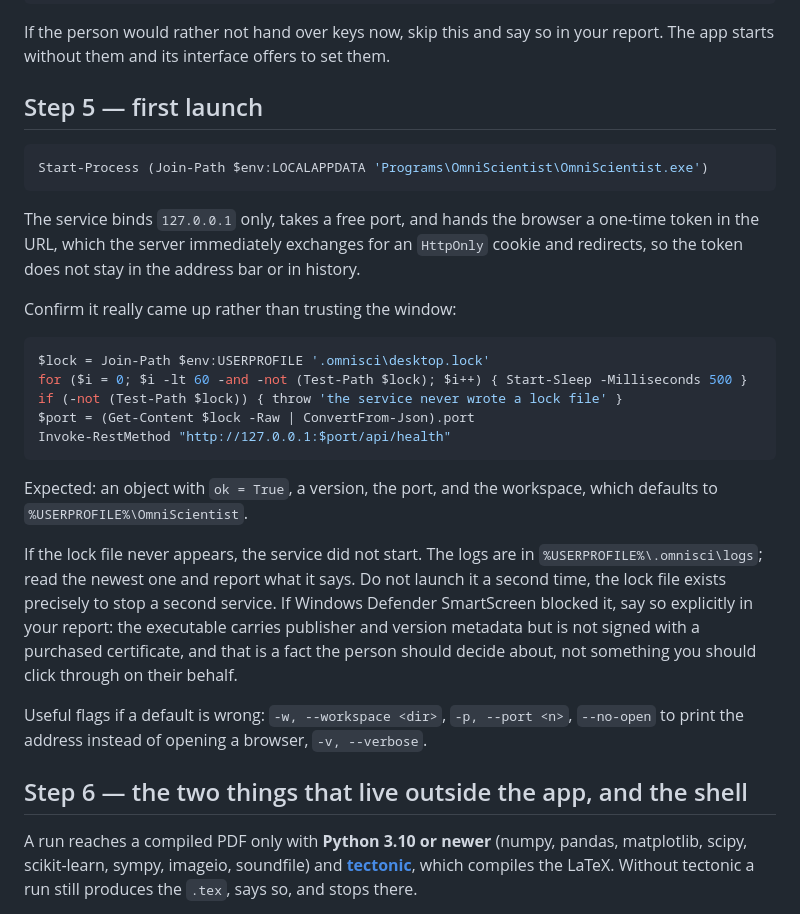
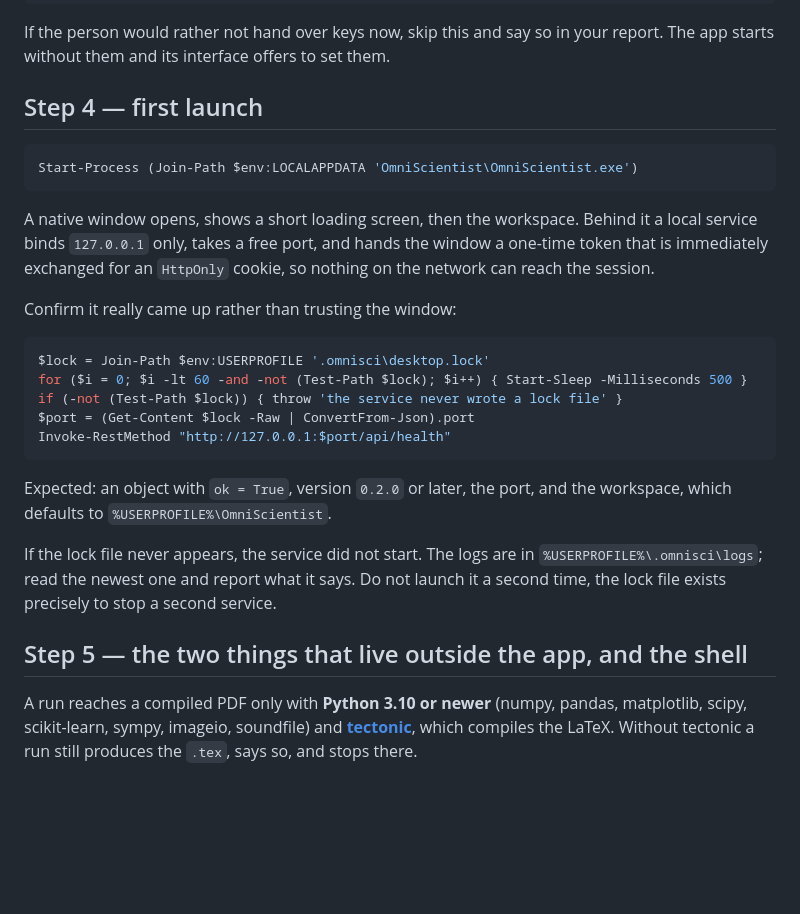
Before and after one commit to Omni-Scientist/omni-scientist.github.io, a Markdown page: setup/windows-desktop.md, the part around one of its changes. Drawn GitHub-style; blank space fills up the shorter version.

````diff
--- a/setup/windows-desktop.md
+++ b/setup/windows-desktop.md
@@ -138,15 +115,16 @@ $lines = @(
 If the person would rather not hand over keys now, skip this and say so in your report.
 The app starts without them and its interface offers to set them.
 
-## Step 5 — first launch
+## Step 4 — first launch
 
 ```powershell
-Start-Process (Join-Path $env:LOCALAPPDATA 'Programs\OmniScientist\OmniScientist.exe')
+Start-Process (Join-Path $env:LOCALAPPDATA 'OmniScientist\OmniScientist.exe')
 ```
 
-The service binds `127.0.0.1` only, takes a free port, and hands the browser a one-time
-token in the URL, which the server immediately exchanges for an `HttpOnly` cookie and
-redirects, so the token does not stay in the address bar or in history.
+A native window opens, shows a short loading screen, then the workspace. Behind it a
+local service binds `127.0.0.1` only, takes a free port, and hands the window a
+one-time token that is immediately exchanged for an `HttpOnly` cookie, so nothing on
+the network can reach the session.
 
 Confirm it really came up rather than trusting the window:
 
@@ -158,21 +136,14 @@ $port = (Get-Content $lock -Raw | ConvertFrom-Json).port
 Invoke-RestMethod "http://127.0.0.1:$port/api/health"
 ```
 
-Expected: an object with `ok = True`, a version, the port, and the workspace, which
-defaults to `%USERPROFILE%\OmniScientist`.
+Expected: an object with `ok = True`, version `0.2.0` or later, the port, and the
+workspace, which defaults to `%USERPROFILE%\OmniScientist`.
 
 If the lock file never appears, the service did not start. The logs are in
 `%USERPROFILE%\.omnisci\logs`; read the newest one and report what it says. Do not
-launch it a second time, the lock file exists precisely to stop a second service. If
-Windows Defender SmartScreen blocked it, say so explicitly in your report: the
-executable carries publisher and version metadata but is not signed with a purchased
-certificate, and that is a fact the person should decide about, not something you
-should click through on their behalf.
+launch it a second time, the lock file exists precisely to stop a second service.
 
-Useful flags if a default is wrong: `-w, --workspace <dir>`, `-p, --port <n>`,
-`--no-open` to print the address instead of opening a browser, `-v, --verbose`.
-
-## Step 6 — the two things that live outside the app, and the shell
+## Step 5 — the two things that live outside the app, and the shell
 
 A run reaches a compiled PDF only with **Python 3.10 or newer** (numpy, pandas,
 matplotlib, scipy, scikit-learn, sympy, imageio, soundfile) and
````
Also changed, not shown: other parts of setup/windows-desktop.md (+51 -77 lines), setup/linux-desktop.md (+62 -77 lines), setup/mac-desktop.md (+31 -34 lines).
